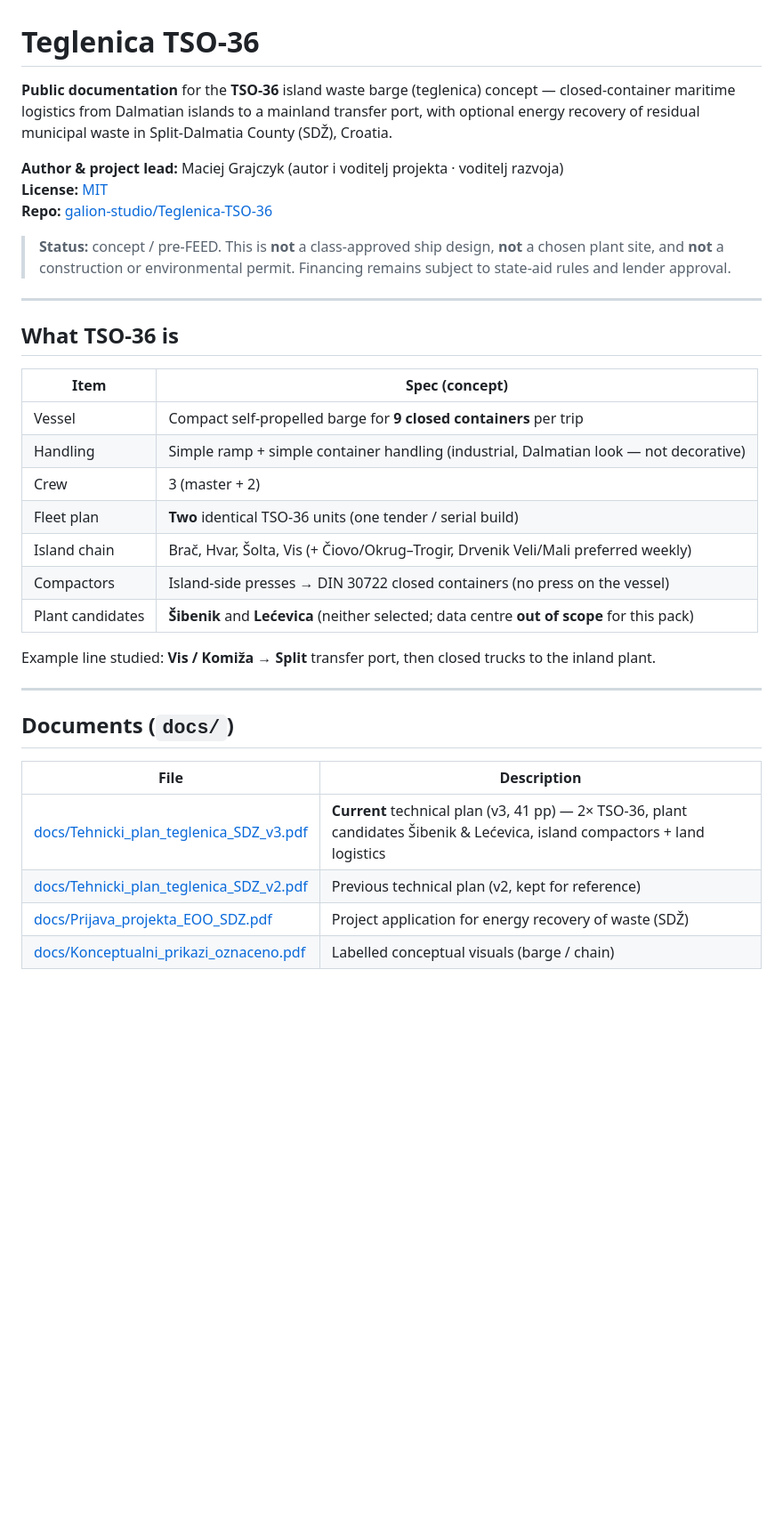
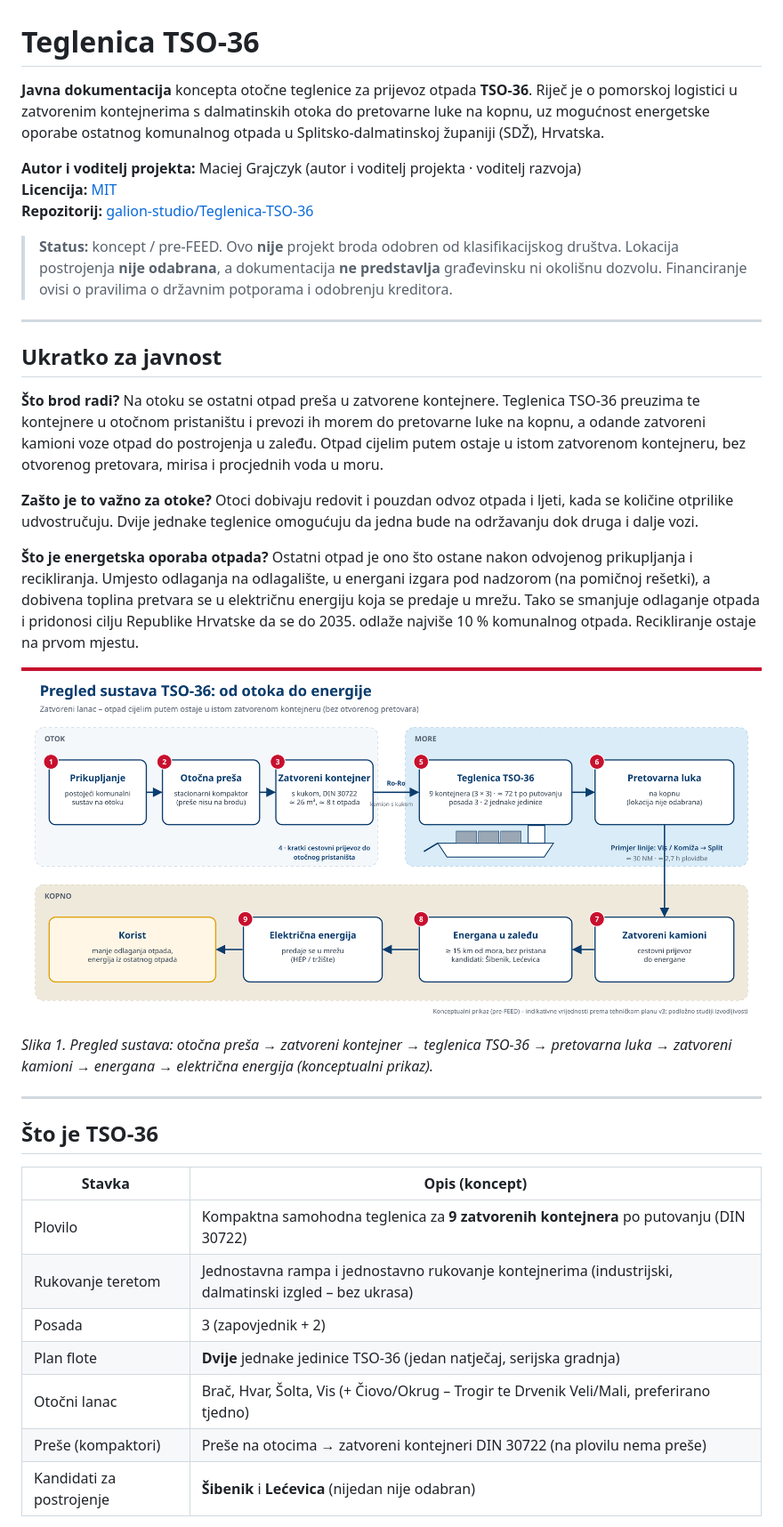
Before and after one commit to galion-studio/Teglenica-TSO-36, a Markdown page: README.md, the part around one of its changes. Shown at 89% size. GitHub-like rendering; pictures changed too: docs/images/pregled-sustava.png (added); blank space fills up the shorter version.

Commit message:
README na hrvatskom + dijagrami

```diff
--- a/README.md
+++ b/README.md
@@ -1,37 +1,38 @@
 # Teglenica TSO-36
 
-**Public documentation** for the **TSO-36** island waste barge (teglenica) concept — closed-container maritime logistics from Dalmatian islands to a mainland transfer port, with optional energy recovery of residual municipal waste in Split-Dalmatia County (SDŽ), Croatia.
+**Javna dokumentacija** koncepta otočne teglenice za prijevoz otpada **TSO-36**. Riječ je o pomorskoj logistici u zatvorenim kontejnerima s dalmatinskih otoka do pretovarne luke na kopnu, uz mogućnost energetske oporabe ostatnog komunalnog otpada u Splitsko-dalmatinskoj županiji (SDŽ), Hrvatska.
 
-**Author & project lead:** Maciej Grajczyk (autor i voditelj projekta · voditelj razvoja)
-**License:** [MIT](LICENSE)
-**Repo:** [galion-studio/Teglenica-TSO-36](https://github.com/galion-studio/Teglenica-TSO-36)
+**Autor i voditelj projekta:** Maciej Grajczyk (autor i voditelj projekta · voditelj razvoja)
+**Licencija:** [MIT](LICENSE)
+**Repozitorij:** [galion-studio/Teglenica-TSO-36](https://github.com/galion-studio/Teglenica-TSO-36)
 
-> **Status:** concept / pre-FEED. This is **not** a class-approved ship design, **not** a chosen plant site, and **not** a construction or environmental permit. Financing remains subject to state-aid rules and lender approval.
+> **Status:** koncept / pre-FEED. Ovo **nije** projekt broda odobren od klasifikacijskog društva. Lokacija postrojenja **nije odabrana**, a dokumentacija **ne predstavlja** građevinsku ni okolišnu dozvolu. Financiranje ovisi o pravilima o državnim potporama i odobrenju kreditora.
 
 ---
 
-## What TSO-36 is
+## Ukratko za javnost
 
-| Item | Spec (concept) |
-|---|---|
-| Vessel | Compact self-propelled barge for **9 closed containers** per trip |
-| Handling | Simple ramp + simple container handling (industrial, Dalmatian look — not decorative) |
-| Crew | 3 (master + 2) |
-| Fleet plan | **Two** identical TSO-36 units (one tender / serial build) |
-| Island chain | Brač, Hvar, Šolta, Vis (+ Čiovo/Okrug–Trogir, Drvenik Veli/Mali preferred weekly) |
-| Compactors | Island-side presses → DIN 30722 closed containers (no press on the vessel) |
-| Plant candidates | **Šibenik** and **Lećevica** (neither selected; data centre **out of scope** for this pack) |
+**Što brod radi?** Na otoku se ostatni otpad preša u zatvorene kontejnere. Teglenica TSO-36 preuzima te kontejnere u otočnom pristaništu i prevozi ih morem do pretovarne luke na kopnu, a odande zatvoreni kamioni voze otpad do postrojenja u zaleđu. Otpad cijelim putem ostaje u istom zatvorenom kontejneru, bez otvorenog pretovara, mirisa i procjednih voda u moru.
 
-Example line studied: **Vis / Komiža → Split** transfer port, then closed trucks to the inland plant.
+**Zašto je to važno za otoke?** Otoci dobivaju redovit i pouzdan odvoz otpada i ljeti, kada se količine otprilike udvostručuju. Dvije jednake teglenice omogućuju da jedna bude na održavanju dok druga i dalje vozi.
+
+**Što je energetska oporaba otpada?** Ostatni otpad je ono što ostane nakon odvojenog prikupljanja i recikliranja. Umjesto odlaganja na odlagalište, u energani izgara pod nadzorom (na pomičnoj rešetki), a dobivena toplina pretvara se u električnu energiju koja se predaje u mrežu. Tako se smanjuje odlaganje otpada i pridonosi cilju Republike Hrvatske da se do 2035. odlaže najviše 10 % komunalnog otpada. Recikliranje ostaje na prvom mjestu.
+
+![Pregled sustava TSO-36: od otočne preše do električne energije](docs/images/pregled-sustava.png)
+
+*Slika 1. Pregled sustava: otočna preša → zatvoreni kontejner → teglenica TSO-36 → pretovarna luka → zatvoreni kamioni → energana → električna energija (konceptualni prikaz).*
 
 ---
 
-## Documents (`docs/`)
+## Što je TSO-36
 
-| File | Description |
+| Stavka | Opis (koncept) |
 |---|---|
-| [docs/Tehnicki_plan_teglenica_SDZ_v3.pdf](docs/Tehnicki_plan_teglenica_SDZ_v3.pdf) | **Current** technical plan (v3, 41 pp) — 2× TSO-36, plant candidates Šibenik & Lećevica, island compactors + land logistics |
-| [docs/Tehnicki_plan_teglenica_SDZ_v2.pdf](docs/Tehnicki_plan_teglenica_SDZ_v2.pdf) | Previous technical plan (v2, kept for reference) |
-| [docs/Prijava_projekta_EOO_SDZ.pdf](docs/Prijava_projekta_EOO_SDZ.pdf) | Project application for energy recovery of waste (SDŽ) |
-| [docs/Konceptualni_prikazi_oznaceno.pdf](docs/Konceptualni_prikazi_oznaceno.pdf) | Labelled conceptual visuals (barge / chain) |
+| Plovilo | Kompaktna samohodna teglenica za **9 zatvorenih kontejnera** po putovanju (DIN 30722) |
+| Rukovanje teretom | Jednostavna rampa i jednostavno rukovanje kontejnerima (industrijski, dalmatinski izgled – bez ukrasa) |
+| Posada | 3 (zapovjednik + 2) |
+| Plan flote | **Dvije** jednake jedinice TSO-36 (jedan natječaj, serijska gradnja) |
+| Otočni lanac | Brač, Hvar, Šolta, Vis (+ Čiovo/Okrug – Trogir te Drvenik Veli/Mali, preferirano tjedno) |
+| Preše (kompaktori) | Preše na otocima → zatvoreni kontejneri DIN 30722 (na plovilu nema preše) |
+| Kandidati za postrojenje | **Šibenik** i **Lećevica** (nijedan nije odabran) |
 
```
Also changed, not shown: other parts of README.md (+43 -14 lines), docs/images/karta-ruta.png (added), docs/images/tok-otpad-u-energiju.png (added), 3 other files.
